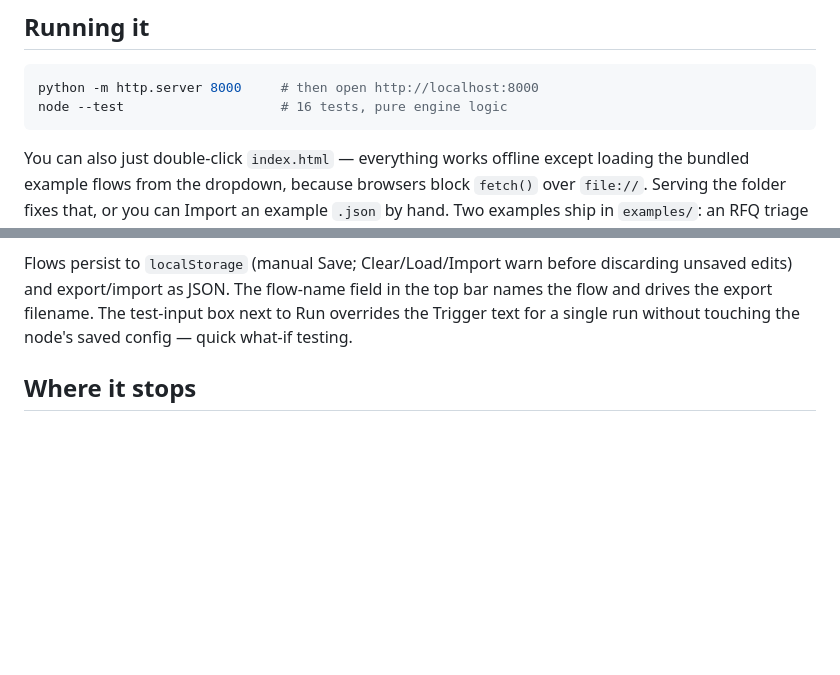
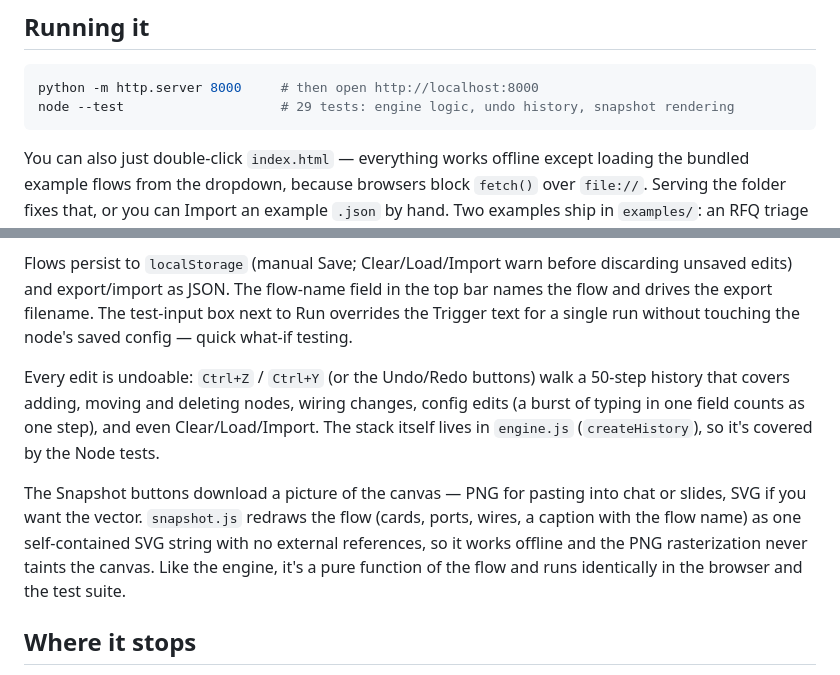
Before and after one commit to Dimitres-Kisimov/agent-flow-studio, a Markdown page: README.md, 2 parts joined by grey strips. Rendered like a GitHub page; blank space fills up the shorter version.

Commit message:
docs: README — undo/redo history, snapshot export, 29-test count

````diff
--- a/README.md
+++ b/README.md
@@ -24,7 +24,7 @@ The agent itself is a mock: `mockAgentReason` scans the payload and picks a tool
 
 ```bash
 python -m http.server 8000     # then open http://localhost:8000
-node --test                    # 16 tests, pure engine logic
+node --test                    # 29 tests: engine logic, undo history, snapshot rendering
 ```
 
 You can also just double-click `index.html` — everything works offline except loading the bundled example flows from the dropdown, because browsers block `fetch()` over `file://`. Serving the folder fixes that, or you can Import an example `.json` by hand. Two examples ship in `examples/`: an RFQ triage flow and a support-ticket router.
@@ -34,6 +34,10 @@ You can also just double-click `index.html` — everything works offline except
 Five of them: `Trigger` emits a payload, `LLM Agent` reasons over its toolbelt and picks a tool, `Tool` is a pure transform (classify, lookup-price, escalate, and a few more), `Condition` routes down one branch, `Output` captures the result. After a run the captured payload is shown right on the Output node, not only in the trace panel.
 
 Flows persist to `localStorage` (manual Save; Clear/Load/Import warn before discarding unsaved edits) and export/import as JSON. The flow-name field in the top bar names the flow and drives the export filename. The test-input box next to Run overrides the Trigger text for a single run without touching the node's saved config — quick what-if testing.
+
+Every edit is undoable: `Ctrl+Z` / `Ctrl+Y` (or the Undo/Redo buttons) walk a 50-step history that covers adding, moving and deleting nodes, wiring changes, config edits (a burst of typing in one field counts as one step), and even Clear/Load/Import. The stack itself lives in `engine.js` (`createHistory`), so it's covered by the Node tests.
+
+The Snapshot buttons download a picture of the canvas — PNG for pasting into chat or slides, SVG if you want the vector. `snapshot.js` redraws the flow (cards, ports, wires, a caption with the flow name) as one self-contained SVG string with no external references, so it works offline and the PNG rasterization never taints the canvas. Like the engine, it's a pure function of the flow and runs identically in the browser and the test suite.
 
 ## Where it stops
 
````
